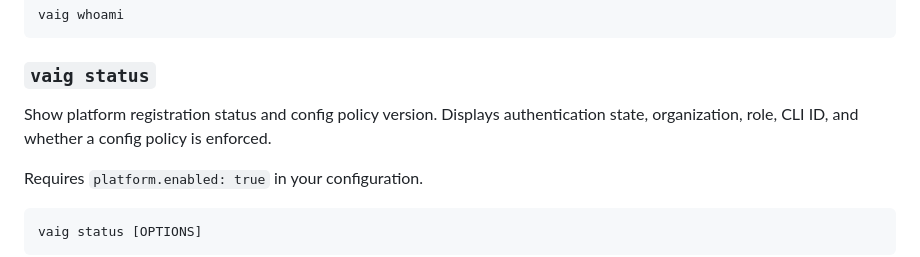
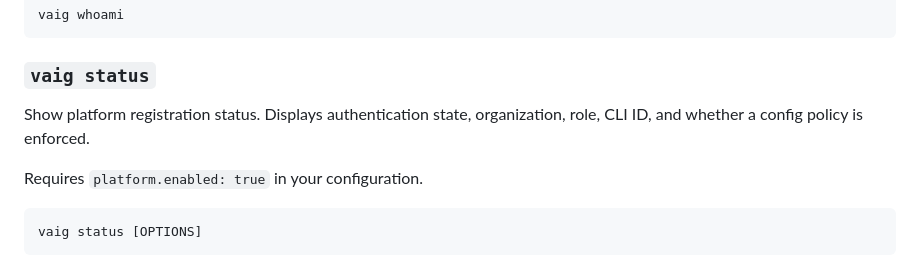
Before and after one commit to Isamel/vertex-ai-toolkit, a Markdown page: docs/cli-reference.md, the part around the change. Drawn GitHub-style.

```diff
--- a/docs/cli-reference.md
+++ b/docs/cli-reference.md
@@ -654,7 +654,7 @@ vaig whoami
 
 ### `vaig status`
 
-Show platform registration status and config policy version. Displays authentication state, organization, role, CLI ID, and whether a config policy is enforced.
+Show platform registration status. Displays authentication state, organization, role, CLI ID, and whether a config policy is enforced.
 
 Requires `platform.enabled: true` in your configuration.
 
```
Also changed, not shown: README.md (+3 -2 lines).
